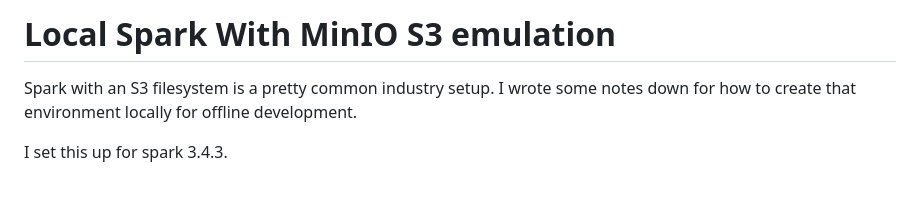
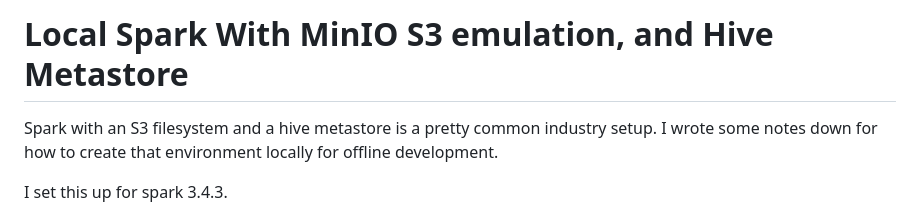
Before and after one commit to slackhappy/slackhappy.github.io, a Markdown page: local_spark_s3.md, the part around one of its changes. Rendered like a GitHub page; blank space fills up the shorter version.

```diff
--- a/local_spark_s3.md
+++ b/local_spark_s3.md
@@ -1,6 +1,6 @@
-# Local Spark With MinIO S3 emulation
+# Local Spark With MinIO S3 emulation, and Hive Metastore
 
-Spark with an S3 filesystem is a pretty common industry setup.  I wrote some notes down for how to create that environment locally for offline development.
+Spark with an S3 filesystem and a hive metastore is a pretty common industry setup.  I wrote some notes down for how to create that environment locally for offline development.
 
 I set this up for spark 3.4.3.
 
```
Also changed, not shown: other parts of local_spark_s3.md (+70 -0 lines).
